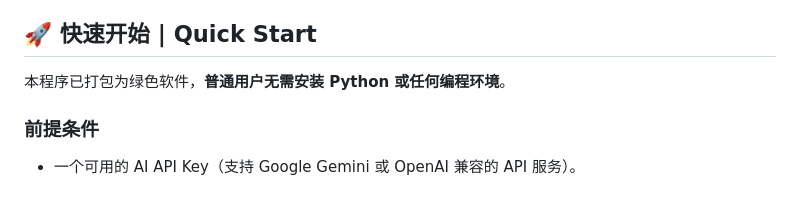
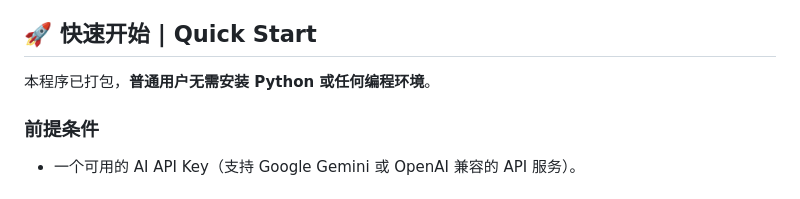
Before and after one commit to ASTion24/Levant, a Markdown page: README.md, the part around the change. Drawn GitHub-style.

```diff
--- a/README.md
+++ b/README.md
@@ -52,7 +52,7 @@ Levant 将帮助您高效地管理宏大的世界观、追踪每个实体的动
 
 ## 🚀 快速开始 | Quick Start
 
-本程序已打包为绿色软件，**普通用户无需安装 Python 或任何编程环境**。
+本程序已打包，**普通用户无需安装 Python 或任何编程环境**。
 
 ### 前提条件
 
```
